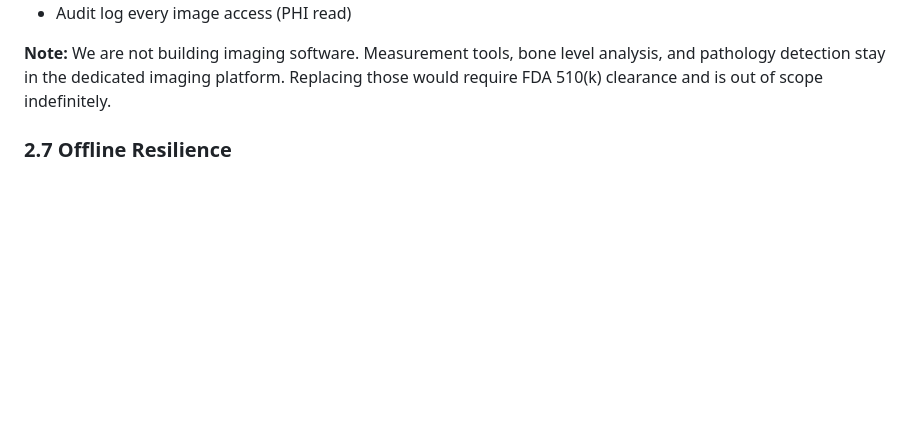
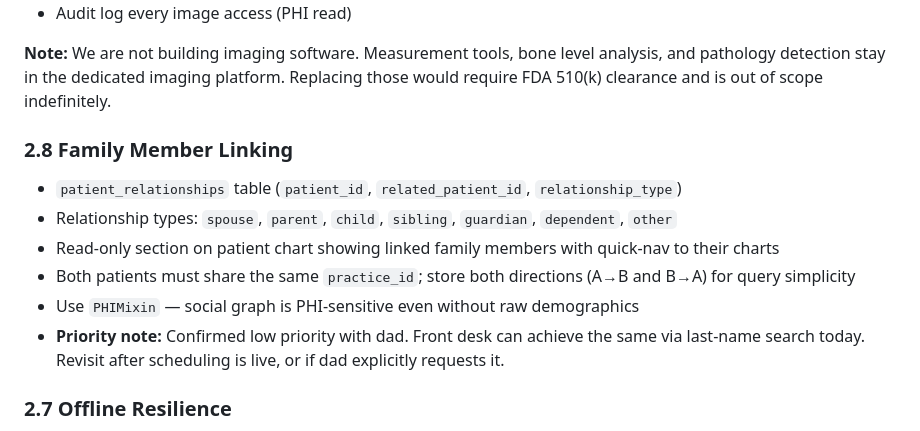
Before and after one commit to ggarber1/gregs-dental-software, a Markdown page: post_phase1_plan.md, the part around the change. Drawn GitHub-style; blank space fills up the shorter version.

Commit message:
update pst phase 1 md file

```diff
--- a/post_phase1_plan.md
+++ b/post_phase1_plan.md
@@ -73,6 +73,15 @@ Dad explicitly said he likes paper charts because history is easy to flip throug
 - Audit log every image access (PHI read)
 
 **Note:** We are not building imaging software. Measurement tools, bone level analysis, and pathology detection stay in the dedicated imaging platform. Replacing those would require FDA 510(k) clearance and is out of scope indefinitely.
+
+### 2.8 Family Member Linking
+
+- `patient_relationships` table (`patient_id`, `related_patient_id`, `relationship_type`)
+- Relationship types: `spouse`, `parent`, `child`, `sibling`, `guardian`, `dependent`, `other`
+- Read-only section on patient chart showing linked family members with quick-nav to their charts
+- Both patients must share the same `practice_id`; store both directions (A→B and B→A) for query simplicity
+- Use `PHIMixin` — social graph is PHI-sensitive even without raw demographics
+- **Priority note:** Confirmed low priority with dad. Front desk can achieve the same via last-name search today. Revisit after scheduling is live, or if dad explicitly requests it.
 
 ### 2.7 Offline Resilience
 - Read-only mode when internet is down — staff can view today's schedule and patient charts
```
